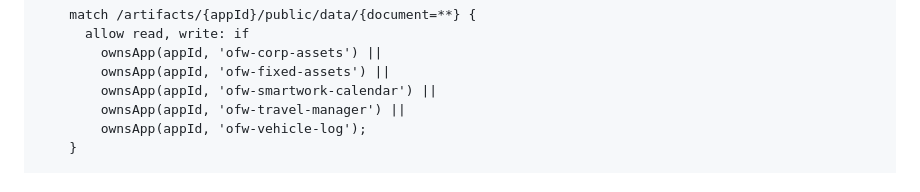
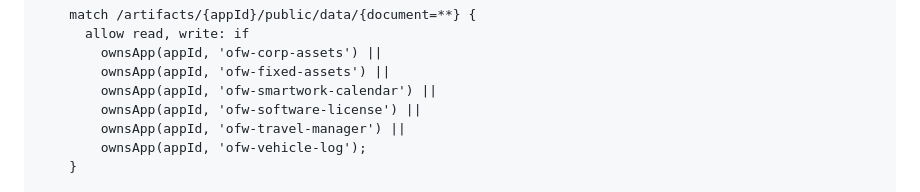
Before and after one commit to bobgo44041-cell/OfficeFlow-One, a Markdown page: DEPLOY_SECURITY_CHECKLIST.md, the part around the change. Drawn GitHub-style.

Commit message:
배포 체크리스트의 Firestore 규칙 사본에도 라이선스 앱 접두사 반영
DEPLOY_SECURITY_CHECKLIST.md 안에 firestore.rules 전문이 복사돼 있고
"Publish the rules above in Firebase Console" 안내가 이 사본을 가리킨다.
직전 커밋에서 firestore.rules 만 고쳐서 두 사본이 어긋나 있었다.
체크리스트를 보고 붙여넣으면 라이선스 앱이 permission-denied 로 막힌다.

Co-Authored-By: Claude Opus 5 <noreply@anthropic.com>
Claude-Session: https://claude.ai/code/session_01AQXhNEMv8wZs43p7WFwru2

```diff
--- a/DEPLOY_SECURITY_CHECKLIST.md
+++ b/DEPLOY_SECURITY_CHECKLIST.md
@@ -65,6 +65,7 @@ service cloud.firestore {
         ownsApp(appId, 'ofw-corp-assets') ||
         ownsApp(appId, 'ofw-fixed-assets') ||
         ownsApp(appId, 'ofw-smartwork-calendar') ||
+        ownsApp(appId, 'ofw-software-license') ||
         ownsApp(appId, 'ofw-travel-manager') ||
         ownsApp(appId, 'ofw-vehicle-log');
     }
```
